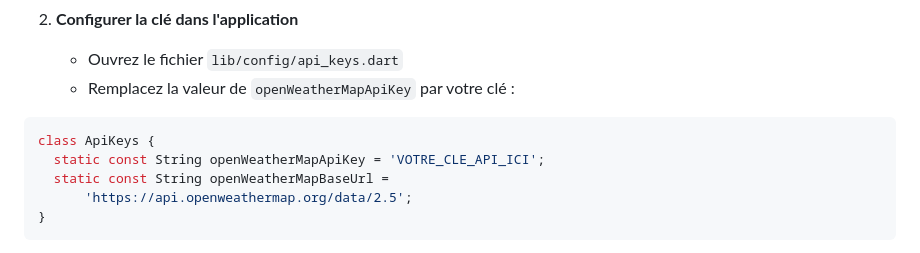
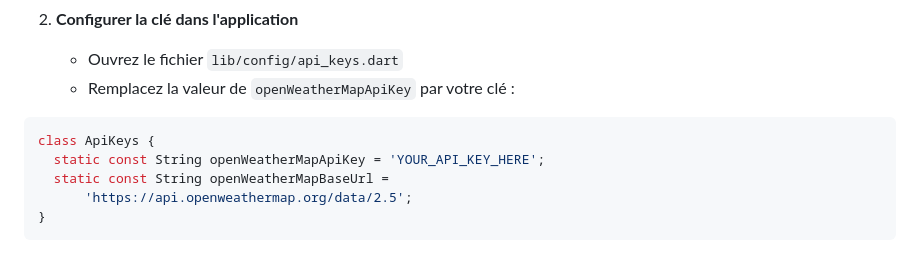
Before and after one commit to AzTaiiyoo/flutter_2025_carnet_voyage, a Markdown page: README.md, the part around the change. GitHub-like rendering.

Commit message:
doc(readme): update du README pour mieux correspondre au contenu écrit dans le code sur la clé API

````diff
--- a/README.md
+++ b/README.md
@@ -423,7 +423,7 @@ flutter run -d web-server --web-port 8080
 
 ```dart
 class ApiKeys {
-  static const String openWeatherMapApiKey = 'VOTRE_CLE_API_ICI';
+  static const String openWeatherMapApiKey = 'YOUR_API_KEY_HERE';
   static const String openWeatherMapBaseUrl =
       'https://api.openweathermap.org/data/2.5';
 }
````
